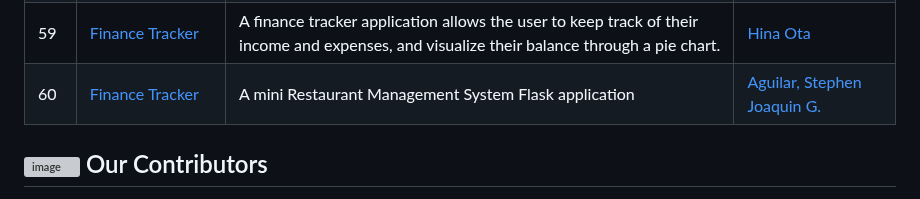
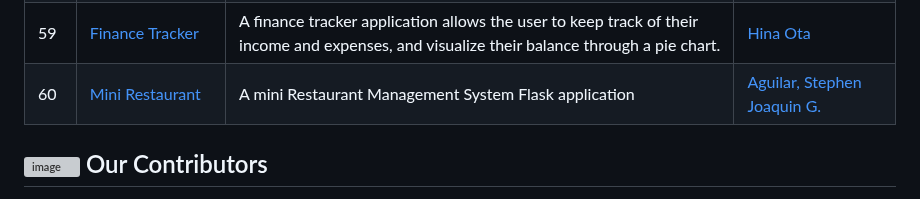
Before and after one commit to ndleah/python-mini-project, a Markdown page: README.md, the part around the change. Rendered like a GitHub page; grey boxes are pictures that could not be loaded.

Commit message:
added bredzilog

```diff
--- a/README.md
+++ b/README.md
@@ -251,7 +251,7 @@ please make sure to add a `README.md` file that follow the same construction as
 | 57    | <a href="https://github.com/ndleah/python-mini-project/tree/main/Spinning%20Donut">Spinning Donut | This project uses the Pygame library to create an animation of a spinning donut on a black background. | [Gideon Ogunbanjo](https://github.com/gideon-ogunbanjo) |
 | 58    | <a href="https://github.com/ndleah/python-mini-project/tree/main/Firebase_Authentication_Using_Flask">Firebase Authentication | This project enables developers to implement secure user authentication features in their Flask applications with ease using Firebase Authentication | [MBSA INFINITY](https://github.com/MBSA-INFINITY) |
 | 59    | <a href="https://github.com/ndleah/python-mini-project/tree/main/Finance_Tracker">Finance Tracker | A finance tracker application allows the user to keep track of their income and expenses, and visualize their balance through a pie chart.  | [Hina Ota](https://github.com/otahina) |
-| 60    | <a href="https://github.com/ndleah/python-mini-project/tree/main/bredzilog_mini_resto_mngmnt_system">Finance Tracker | A mini Restaurant Management System Flask application  | [Aguilar, Stephen Joaquin G.](https://github.com/inamonanymous) |
+| 60    | <a href="https://github.com/ndleah/python-mini-project/tree/main/bredzilog_mini_resto_mngmnt_system">Mini Restaurant | A mini Restaurant Management System Flask application  | [Aguilar, Stephen Joaquin G.](https://github.com/inamonanymous) |
 
 ## ![image](IMG/like.svg) Our Contributors
 
```
